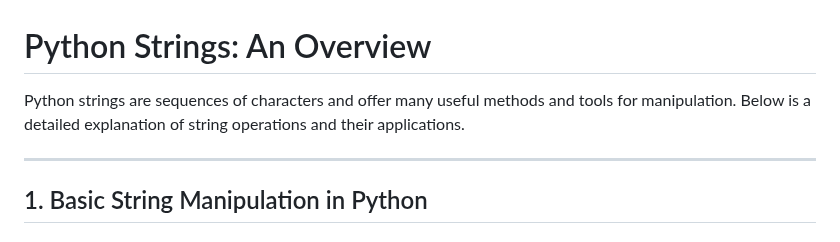
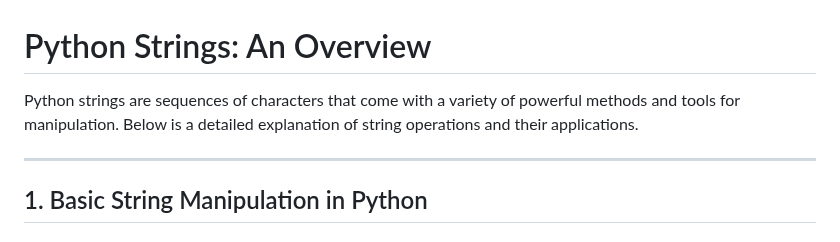
Before and after one commit to cloudyuga/genai, a Markdown page: Module-00-Basic-Python/3-Strings/Overview.MD, the part around the change. Drawn GitHub-style.

```diff
--- a/Module-00-Basic-Python/3-Strings/Overview.MD
+++ b/Module-00-Basic-Python/3-Strings/Overview.MD
@@ -1,6 +1,6 @@
 # Python Strings: An Overview
 
-Python strings are sequences of characters and offer many useful methods and tools for manipulation. Below is a detailed explanation of string operations and their applications.
+Python strings are sequences of characters that come with a variety of powerful methods and tools for manipulation. Below is a detailed explanation of string operations and their applications.
 
 ---
 
```
